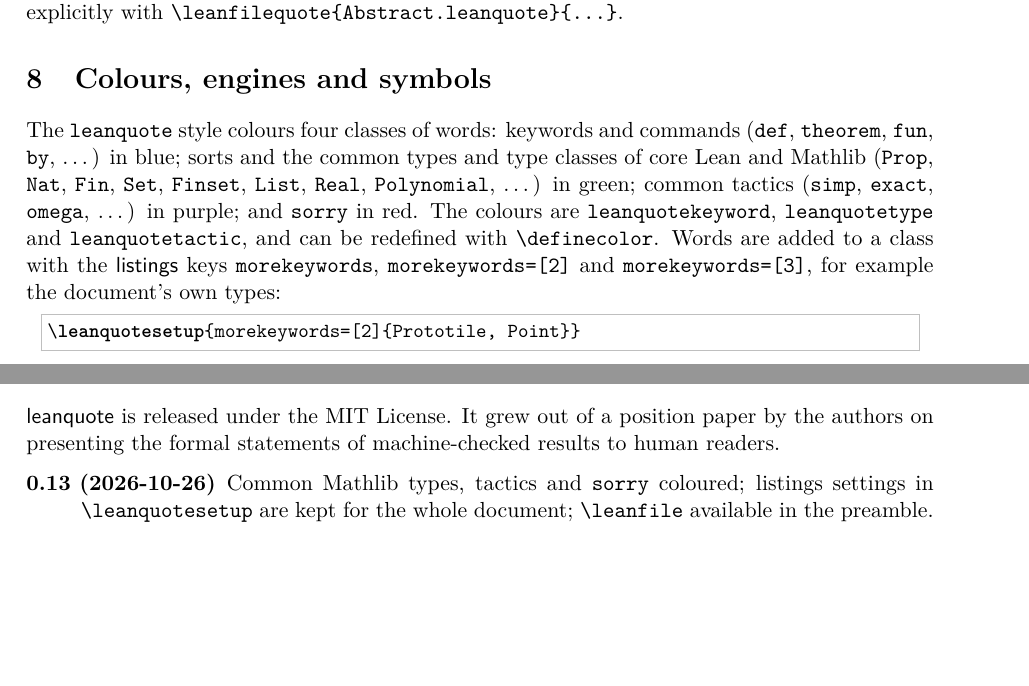
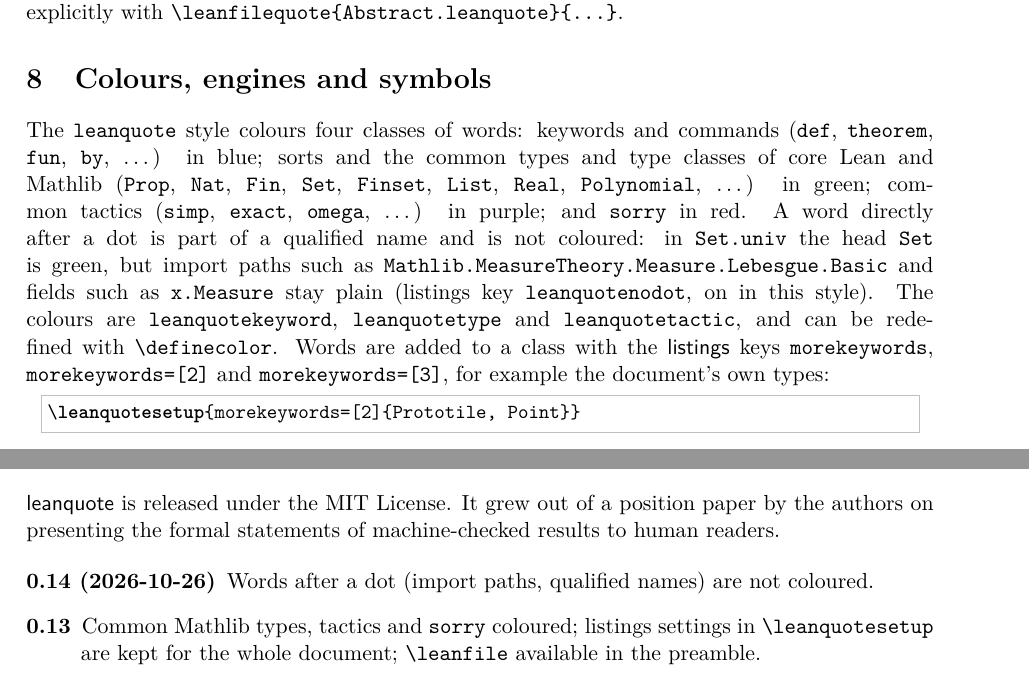
Before and after one commit to slef/leanquote, a LaTeX paper (doc/leanquote-doc.tex, which reads latex/leanquote.sty): two parts of pages 5 and 7 of 7 before the commit and two parts of pages 5 and 7 of 8 after it, joined at a grey line, cut so that both start at the same text, the shorter picture padded with empty space. Compiled offline with pdfLaTeX.

Commit message:
v0.14: do not colour words after a dot
Import paths (Mathlib.MeasureTheory.Measure...) and qualified names (x.Measure) no longer get
keyword/type/tactic colours; the head of a name (Set in Set.univ) still does. Implemented as the
listings key leanquotenodot, on in the leanquote style.

Co-Authored-By: Claude Opus 5.5 <noreply@anthropic.com>

```diff
--- a/doc/leanquote-doc.tex
+++ b/doc/leanquote-doc.tex
@@ -18,7 +18,7 @@
 \title{The \textsf{leanquote} package\\[0.3em]
   \large Quote Lean declarations in \LaTeX{} by name}
 \author{Stefan Langerman \and Erik D. Demaine}
-\date{Version 0.13, 2026-10-26\\\url{https://github.com/slef/leanquote}}
+\date{Version 0.14, 2026-10-26\\\url{https://github.com/slef/leanquote}}
 
 \begin{document}
 \sloppy
@@ -272,7 +272,10 @@
 common types and type classes of core Lean and Mathlib (\texttt{Prop}, \texttt{Nat},
 \texttt{Fin}, \texttt{Set}, \texttt{Finset}, \texttt{List}, \texttt{Real},
 \texttt{Polynomial}, \dots) in green; common tactics (\texttt{simp}, \texttt{exact},
-\texttt{omega}, \dots) in purple; and \texttt{sorry} in red. The colours are
+\texttt{omega}, \dots) in purple; and \texttt{sorry} in red. A word directly after a dot is
+part of a qualified name and is not coloured: in \texttt{Set.univ} the head \texttt{Set} is green,
+but import paths such as \texttt{Mathlib.MeasureTheory.Measure.Lebesgue.Basic} and fields such as
+\texttt{x.Measure} stay plain (listings key \opt{leanquotenodot}, on in this style). The colours are
 \texttt{leanquotekeyword}, \texttt{leanquotetype} and \texttt{leanquotetactic}, and can be
 redefined with \cs{definecolor}. Words are added to a class with the \textsf{listings} keys
 \opt{morekeywords}, \opt{morekeywords=[2]} and \opt{morekeywords=[3]}, for example the
@@ -360,7 +363,8 @@
 authors on presenting the formal statements of machine-checked results to human readers.
 
 \begin{description}
-\item[0.13 (2026-10-26)] Common Mathlib types, tactics and \texttt{sorry} coloured; listings
+\item[0.14 (2026-10-26)] Words after a dot (import paths, qualified names) are not coloured.
+\item[0.13] Common Mathlib types, tactics and \texttt{sorry} coloured; listings
   settings in \cs{leanquotesetup} are kept for the whole document; \cs{leanfile} available in the
   preamble.
 \item[0.12] \opt{proof=false} hides proofs of theorems and lemmas.
--- a/latex/leanquote.sty
+++ b/latex/leanquote.sty
@@ -17,7 +17,7 @@
 %
 % Copyright 2026 Stefan Langerman and Erik D. Demaine. MIT License.
 \NeedsTeXFormat{LaTeX2e}
-\ProvidesExplPackage{leanquote}{2026-10-26}{0.13}{Typeset Lean declarations by name}
+\ProvidesExplPackage{leanquote}{2026-10-26}{0.14}{Typeset Lean declarations by name}
 \RequirePackage{listings}
 \RequirePackage{xcolor}
 \RequirePackage{graphicx}
@@ -845,6 +845,16 @@
 \definecolor{leanquotekeyword}{RGB}{41,110,166}
 \definecolor{leanquotetype}{RGB}{38,128,89}
 \definecolor{leanquotetactic}{RGB}{136,84,150}
+% A word right after a dot is part of a qualified name (Mathlib.MeasureTheory.Measure, x.Set):
+% it is not coloured as a keyword, type or tactic. The head of a name (Set in Set.univ) still is.
+\lst@Key{leanquotenodot}{false}[t]{\lstKV@SetIf{#1}\lst@ifleanquotenodot}
+\lst@AddToHook{Output}{%
+  \lst@ifleanquotenodot
+    \ifx\lst@lastother.%
+      \ifx\lst@currstyle\relax \let\lst@thestyle\lst@identifierstyle
+      \else \let\lst@thestyle\lst@currstyle \fi
+    \fi
+  \fi}
 % Lean's Unicode symbols, typeset as math. Under pdfLaTeX they become listings `literate`
 % replacements; under LuaLaTeX and XeLaTeX they are made active inside listings.
 \def\leanquote@table{%
@@ -982,7 +992,7 @@
   {
     \exp_not:N \lstdefinestyle { leanquote }
       {
-        \exp_not:n {language=leanquote-lean, basicstyle=\ttfamily\small, columns=fullflexible,
+        \exp_not:n {language=leanquote-lean, leanquotenodot, basicstyle=\ttfamily\small, columns=fullflexible,
   keepspaces=true, showstringspaces=false, extendedchars=false, upquote=true,
   keywordstyle=\bfseries\color{leanquotekeyword}, keywordstyle=[2]\color{leanquotetype},
   keywordstyle=[3]\color{leanquotetactic}, keywordstyle=[4]\bfseries\color{red!75!black},
```
Also changed, not shown: CTAN-UPLOAD.md (+1 -1 lines), README.md, doc/leanquote-doc.pdf.
